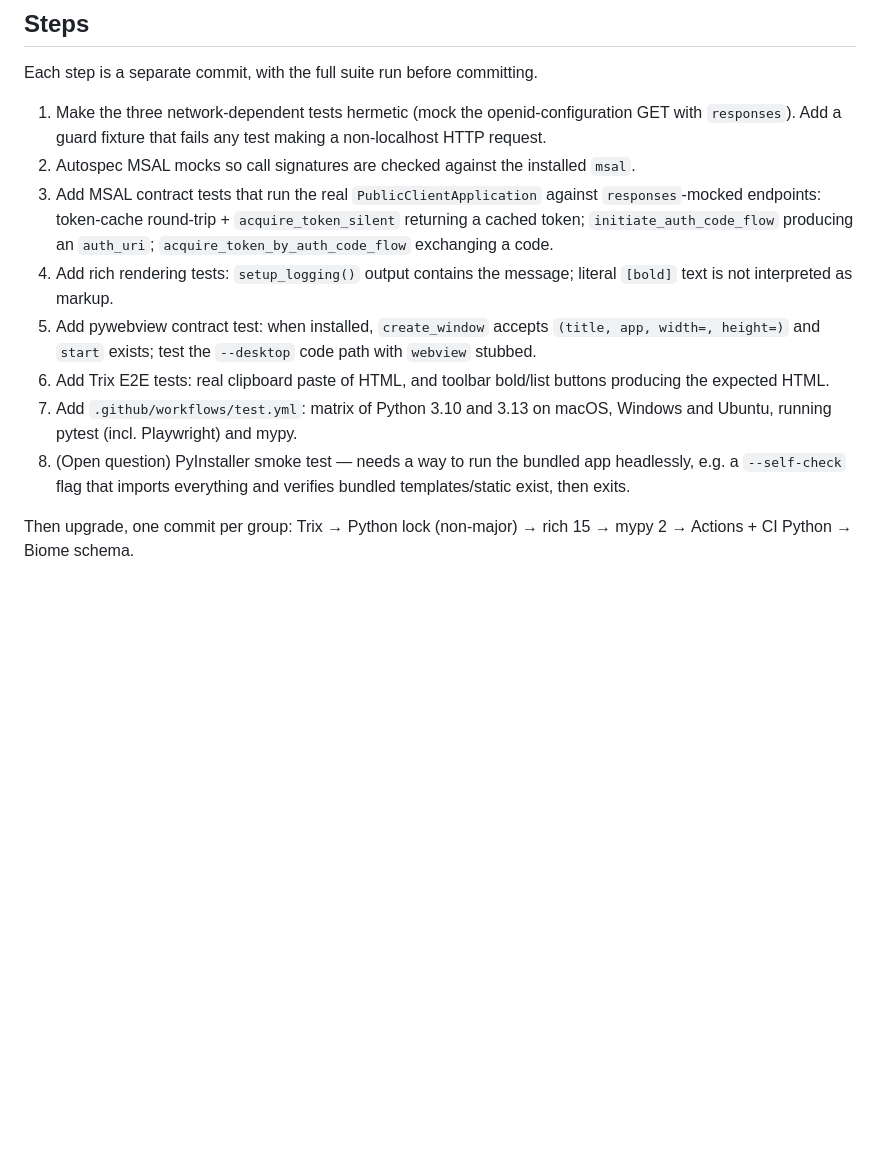
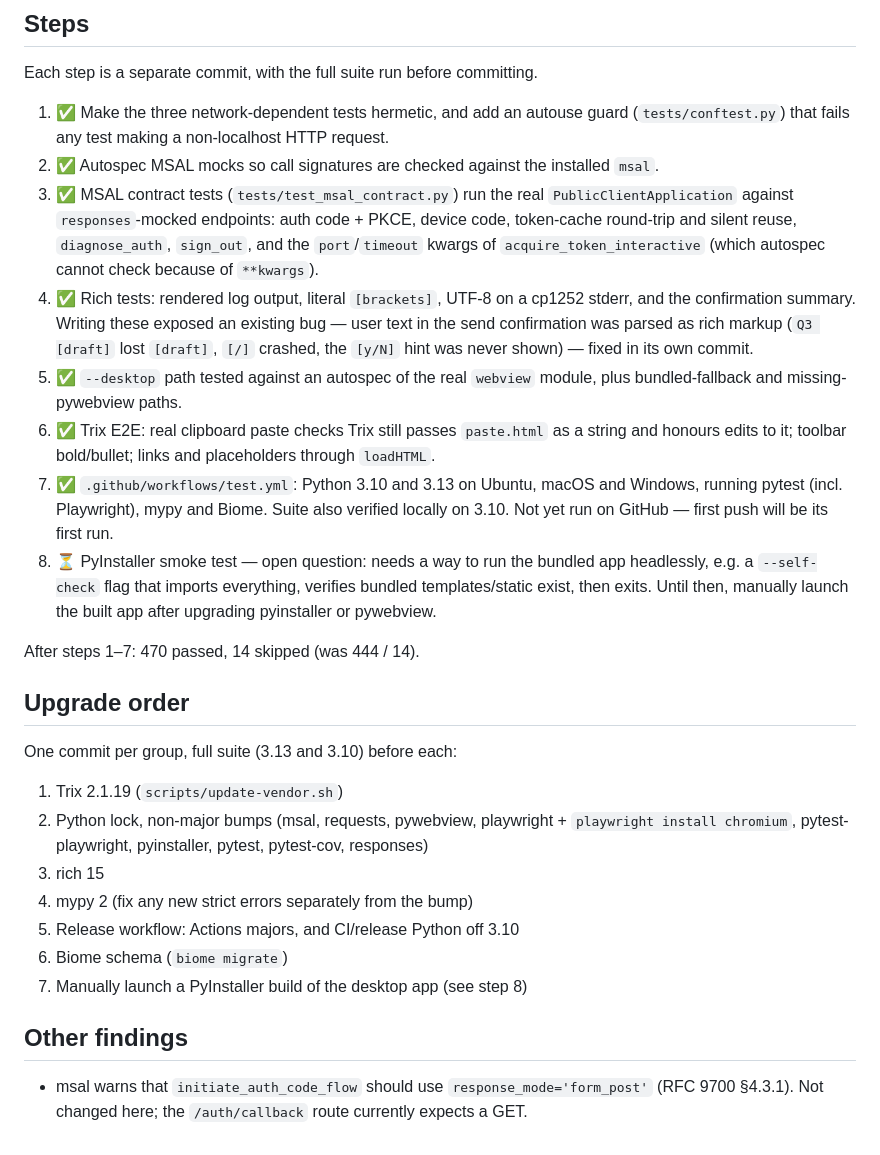
Before and after one commit to sjmurdoch/MergeMail365, a Markdown page: docs/upgrade-plan.md, the part around the change. Drawn GitHub-style; blank space fills up the shorter version.

Commit message:
Update upgrade plan status and document new test infrastructure
Co-Authored-By: Claude Opus 5.5 <noreply@anthropic.com>

```diff
--- a/docs/upgrade-plan.md
+++ b/docs/upgrade-plan.md
@@ -42,13 +42,29 @@ Goal: before bumping any vendored code or pins, make sure the test suite would c
 
 Each step is a separate commit, with the full suite run before committing.
 
-1. Make the three network-dependent tests hermetic (mock the openid-configuration GET with `responses`). Add a guard fixture that fails any test making a non-localhost HTTP request.
-2. Autospec MSAL mocks so call signatures are checked against the installed `msal`.
-3. Add MSAL contract tests that run the real `PublicClientApplication` against `responses`-mocked endpoints: token-cache round-trip + `acquire_token_silent` returning a cached token; `initiate_auth_code_flow` producing an `auth_uri`; `acquire_token_by_auth_code_flow` exchanging a code.
-4. Add rich rendering tests: `setup_logging()` output contains the message; literal `[bold]` text is not interpreted as markup.
-5. Add pywebview contract test: when installed, `create_window` accepts `(title, app, width=, height=)` and `start` exists; test the `--desktop` code path with `webview` stubbed.
-6. Add Trix E2E tests: real clipboard paste of HTML, and toolbar bold/list buttons producing the expected HTML.
-7. Add `.github/workflows/test.yml`: matrix of Python 3.10 and 3.13 on macOS, Windows and Ubuntu, running pytest (incl. Playwright) and mypy.
-8. (Open question) PyInstaller smoke test — needs a way to run the bundled app headlessly, e.g. a `--self-check` flag that imports everything and verifies bundled templates/static exist, then exits.
+1. ✅ Make the three network-dependent tests hermetic, and add an autouse guard (`tests/conftest.py`) that fails any test making a non-localhost HTTP request.
+2. ✅ Autospec MSAL mocks so call signatures are checked against the installed `msal`.
+3. ✅ MSAL contract tests (`tests/test_msal_contract.py`) run the real `PublicClientApplication` against `responses`-mocked endpoints: auth code + PKCE, device code, token-cache round-trip and silent reuse, `diagnose_auth`, `sign_out`, and the `port`/`timeout` kwargs of `acquire_token_interactive` (which autospec cannot check because of `**kwargs`).
+4. ✅ Rich tests: rendered log output, literal `[brackets]`, UTF-8 on a cp1252 stderr, and the confirmation summary. Writing these exposed an existing bug — user text in the send confirmation was parsed as rich markup (`Q3 [draft]` lost `[draft]`, `[/]` crashed, the `[y/N]` hint was never shown) — fixed in its own commit.
+5. ✅ `--desktop` path tested against an autospec of the real `webview` module, plus bundled-fallback and missing-pywebview paths.
+6. ✅ Trix E2E: real clipboard paste checks Trix still passes `paste.html` as a string and honours edits to it; toolbar bold/bullet; links and placeholders through `loadHTML`.
+7. ✅ `.github/workflows/test.yml`: Python 3.10 and 3.13 on Ubuntu, macOS and Windows, running pytest (incl. Playwright), mypy and Biome. Suite also verified locally on 3.10. Not yet run on GitHub — first push will be its first run.
+8. ⏳ PyInstaller smoke test — open question: needs a way to run the bundled app headlessly, e.g. a `--self-check` flag that imports everything, verifies bundled templates/static exist, then exits. Until then, manually launch the built app after upgrading pyinstaller or pywebview.
 
-Then upgrade, one commit per group: Trix → Python lock (non-major) → rich 15 → mypy 2 → Actions + CI Python → Biome schema.
+After steps 1–7: 470 passed, 14 skipped (was 444 / 14).
+
+## Upgrade order
+
+One commit per group, full suite (3.13 and 3.10) before each:
+
+1. Trix 2.1.19 (`scripts/update-vendor.sh`)
+2. Python lock, non-major bumps (msal, requests, pywebview, playwright + `playwright install chromium`, pytest-playwright, pyinstaller, pytest, pytest-cov, responses)
+3. rich 15
+4. mypy 2 (fix any new strict errors separately from the bump)
+5. Release workflow: Actions majors, and CI/release Python off 3.10
+6. Biome schema (`biome migrate`)
+7. Manually launch a PyInstaller build of the desktop app (see step 8)
+
+## Other findings
+
+- msal warns that `initiate_auth_code_flow` should use `response_mode='form_post'` (RFC 9700 §4.3.1). Not changed here; the `/auth/callback` route currently expects a GET.
```
Also changed, not shown: CLAUDE.md (+4 -1 lines).
